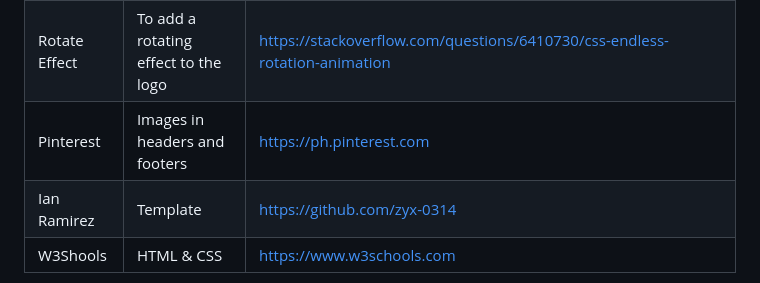
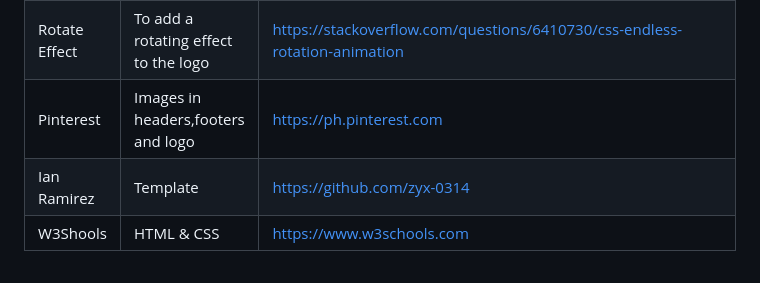
Before and after one commit to DomeldManangan/WD-S2-Manangan, a Markdown page: readme.md, the part around the change. GitHub-like rendering.

```diff
--- a/readme.md
+++ b/readme.md
@@ -121,7 +121,7 @@ WD-ProjectName
 | Button | Design for button when hovered | https://uiverse.io/kirzin/selfish-kangaroo-64 |
 | Shake Effect | Shake effect when hovered to a button | https://www.w3schools.com/howto/howto_css_shake_image.asp |
 | Rotate Effect | To add a rotating effect to the logo | https://stackoverflow.com/questions/6410730/css-endless-rotation-animation |
-| Pinterest | Images in headers and footers | https://ph.pinterest.com |
+| Pinterest | Images in headers,footers and logo | https://ph.pinterest.com |
 | Ian Ramirez | Template | https://github.com/zyx-0314 |
 | W3Shools | HTML & CSS | https://www.w3schools.com |
 
```
